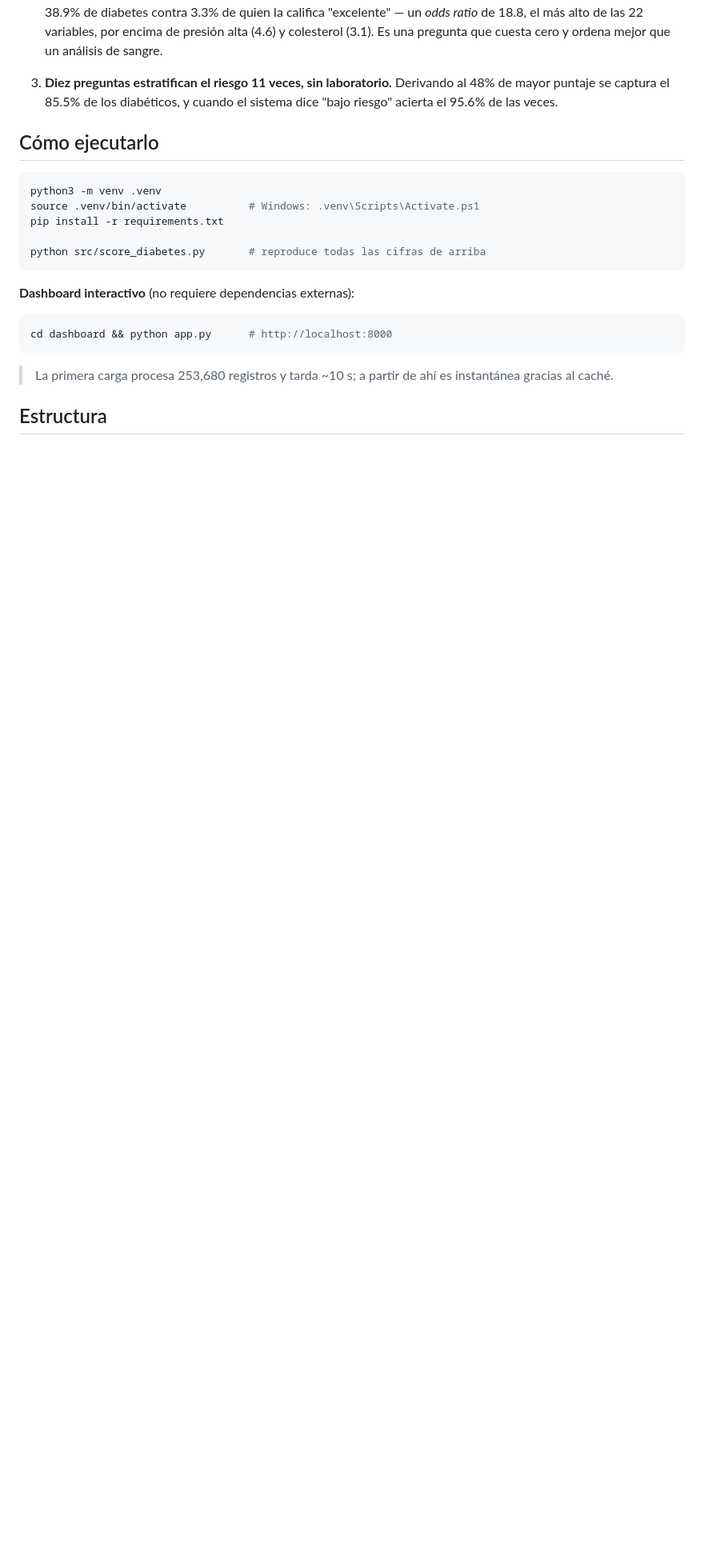
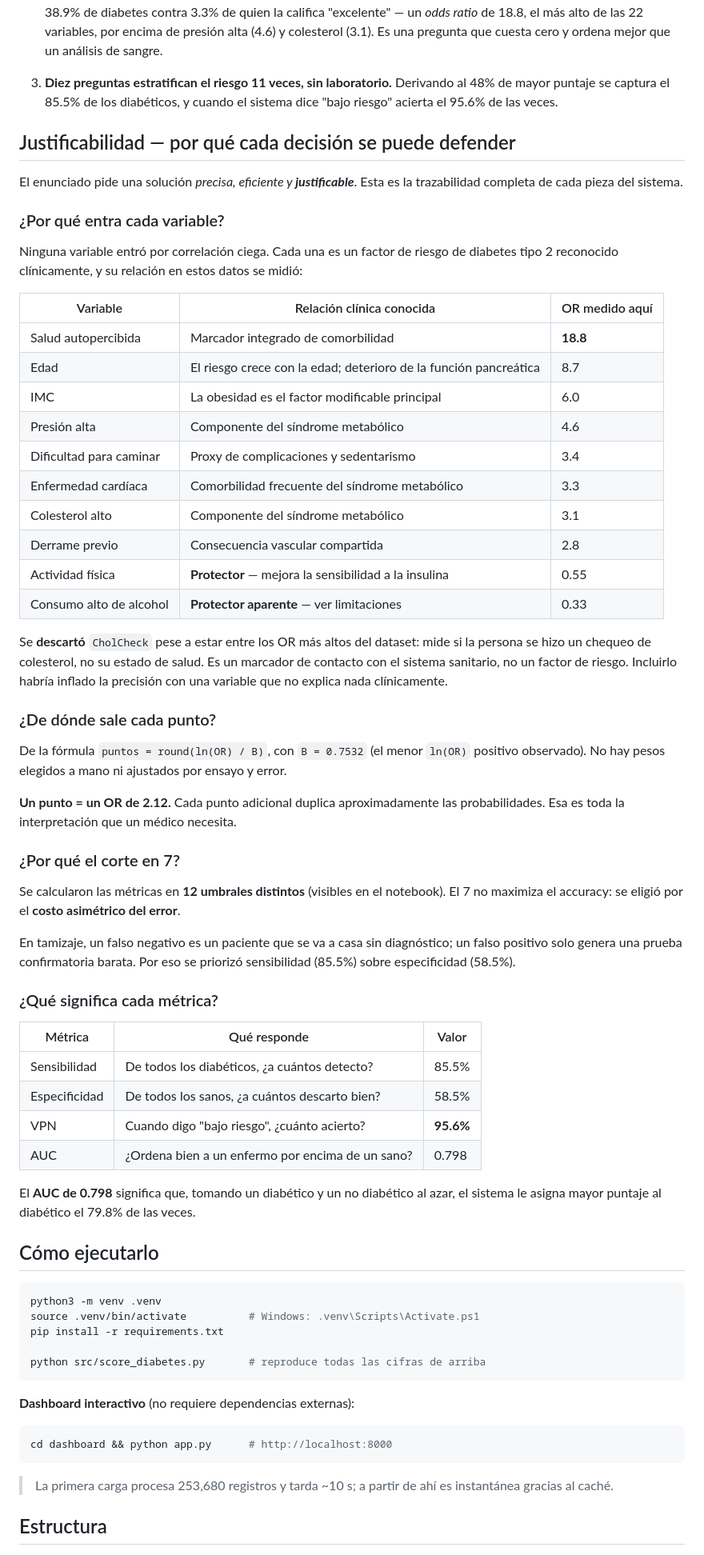
Before and after one commit to Cornelio-Guerra/datathon-meddata, a Markdown page: README.md, the part around one of its changes. Shown at 80% size. Drawn GitHub-style; blank space fills up the shorter version.

Commit message:
Justificabilidad explicita en el README y correccion del briefing
Los organizadores confirmaron que el ML si se permite; lo que exigen es que
datos y resultados se puedan explicar. El criterio de evaluacion con mas peso
es 'justificable'.

- README: nueva seccion que traza cada decision del sistema: por que entra cada
  variable (con su relacion clinica y su OR medido), de donde sale cada punto,
  por que el corte en 7 y que significa cada metrica.
- Documenta por que se descarto CholCheck pese a su OR alto: mide contacto con
  el sistema sanitario, no estado de salud.
- docs/instrucciones_datathon.md: corregida la seccion que afirmaba que el ML
  quedaba excluido.
- Integra la transcripcion consolidada (Whisper large-v3, 4 pasadas) y elimina
  la version rapida anterior.

````diff
--- a/README.md
+++ b/README.md
@@ -75,6 +75,64 @@ priorizó sensibilidad.
    al 48% de mayor puntaje se captura el 85.5% de los diabéticos, y cuando el
    sistema dice "bajo riesgo" acierta el 95.6% de las veces.
 
+
+## Justificabilidad — por qué cada decisión se puede defender
+
+El enunciado pide una solución *precisa, eficiente y **justificable***. Esta es
+la trazabilidad completa de cada pieza del sistema.
+
+### ¿Por qué entra cada variable?
+
+Ninguna variable entró por correlación ciega. Cada una es un factor de riesgo de
+diabetes tipo 2 reconocido clínicamente, y su relación en estos datos se midió:
+
+| Variable | Relación clínica conocida | OR medido aquí |
+|---|---|---|
+| Salud autopercibida | Marcador integrado de comorbilidad | **18.8** |
+| Edad | El riesgo crece con la edad; deterioro de la función pancreática | 8.7 |
+| IMC | La obesidad es el factor modificable principal | 6.0 |
+| Presión alta | Componente del síndrome metabólico | 4.6 |
+| Dificultad para caminar | Proxy de complicaciones y sedentarismo | 3.4 |
+| Enfermedad cardíaca | Comorbilidad frecuente del síndrome metabólico | 3.3 |
+| Colesterol alto | Componente del síndrome metabólico | 3.1 |
+| Derrame previo | Consecuencia vascular compartida | 2.8 |
+| Actividad física | **Protector** — mejora la sensibilidad a la insulina | 0.55 |
+| Consumo alto de alcohol | **Protector aparente** — ver limitaciones | 0.33 |
+
+Se **descartó** `CholCheck` pese a estar entre los OR más altos del dataset: mide
+si la persona se hizo un chequeo de colesterol, no su estado de salud. Es un marcador de contacto con el
+sistema sanitario, no un factor de riesgo. Incluirlo habría inflado la precisión
+con una variable que no explica nada clínicamente.
+
+### ¿De dónde sale cada punto?
+
+De la fórmula `puntos = round(ln(OR) / B)`, con `B = 0.7532` (el menor `ln(OR)`
+positivo observado). No hay pesos elegidos a mano ni ajustados por ensayo y error.
+
+**Un punto = un OR de 2.12.** Cada punto adicional duplica aproximadamente las
+probabilidades. Esa es toda la interpretación que un médico necesita.
+
+### ¿Por qué el corte en 7?
+
+Se calcularon las métricas en **12 umbrales distintos** (visibles en el notebook).
+El 7 no maximiza el accuracy: se eligió por el **costo asimétrico del error**.
+
+En tamizaje, un falso negativo es un paciente que se va a casa sin diagnóstico;
+un falso positivo solo genera una prueba confirmatoria barata. Por eso se
+priorizó sensibilidad (85.5%) sobre especificidad (58.5%).
+
+### ¿Qué significa cada métrica?
+
+| Métrica | Qué responde | Valor |
+|---|---|---|
+| Sensibilidad | De todos los diabéticos, ¿a cuántos detecto? | 85.5% |
+| Especificidad | De todos los sanos, ¿a cuántos descarto bien? | 58.5% |
+| VPN | Cuando digo "bajo riesgo", ¿cuánto acierto? | **95.6%** |
+| AUC | ¿Ordena bien a un enfermo por encima de un sano? | 0.798 |
+
+El **AUC de 0.798** significa que, tomando un diabético y un no diabético al azar,
+el sistema le asigna mayor puntaje al diabético el 79.8% de las veces.
+
 ## Cómo ejecutarlo
 
 ```bash
````
Also changed, not shown: other parts of README.md (+2 -1 lines), docs/instrucciones_datathon.md (+17 -2 lines), docs/transcripcion_instrucciones.md (deleted, +0 -11 lines).
